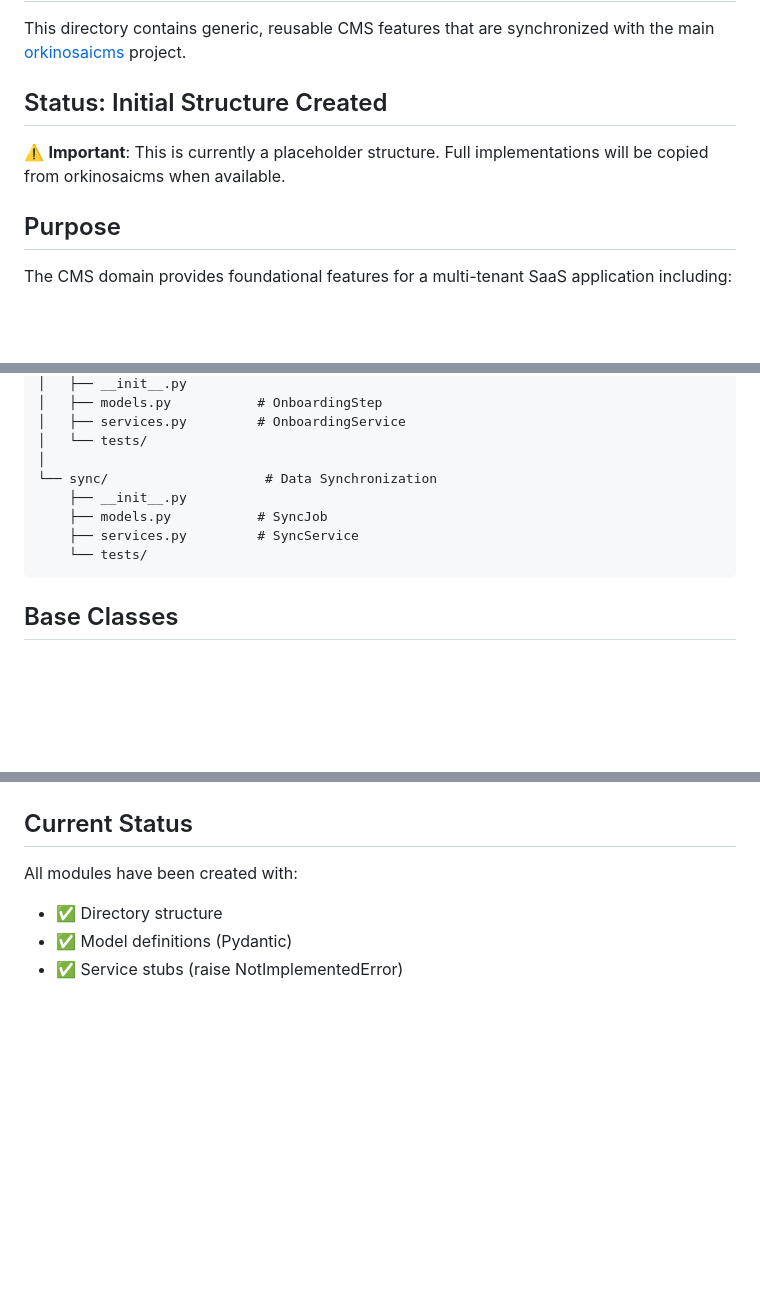
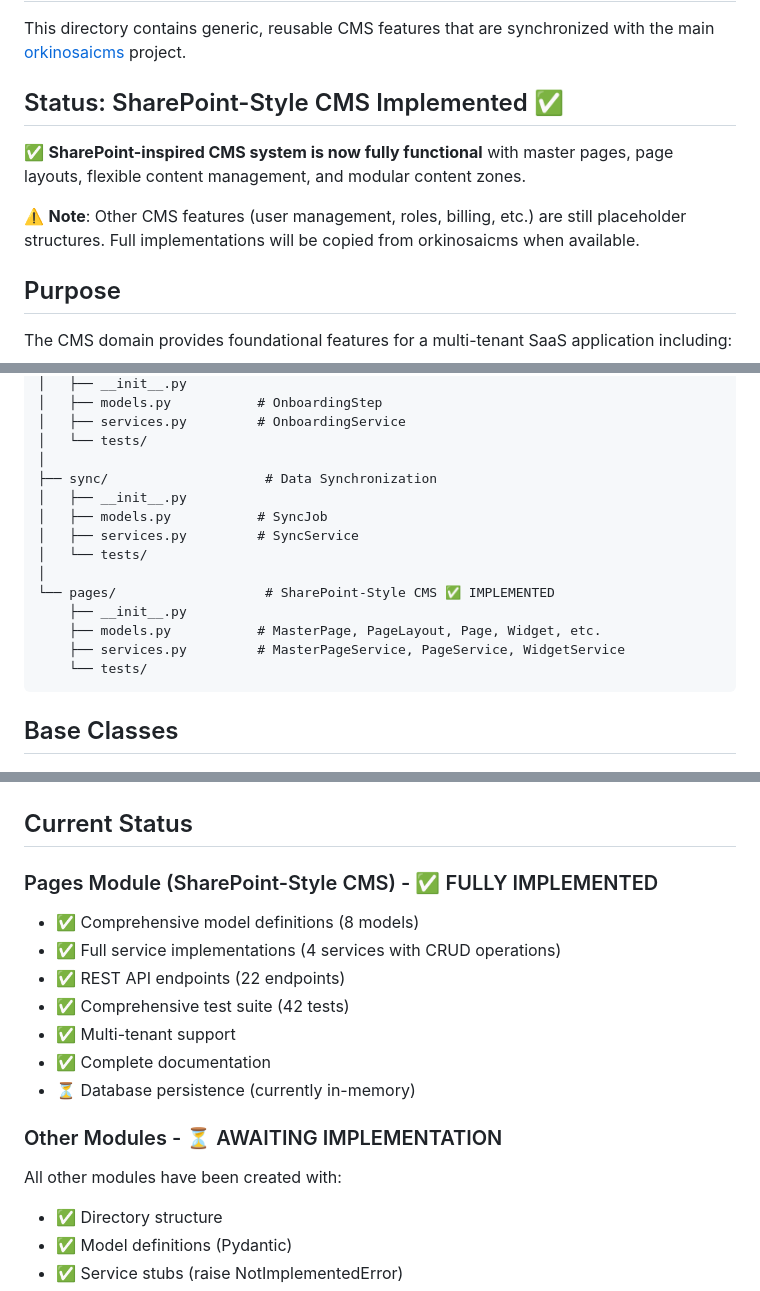
Before and after one commit to orkinosai25-org/orkinosai-conversational-agent, a Markdown page: src/cms/README.md, 3 parts joined by grey strips. Drawn GitHub-style; blank space fills up the shorter version.

Commit message:
Add comprehensive CMS documentation and update READMEs
Co-authored-by: orkinosai25 <243531199+orkinosai25@users.noreply.github.com>

````diff
--- a/src/cms/README.md
+++ b/src/cms/README.md
@@ -2,9 +2,11 @@
 
 This directory contains generic, reusable CMS features that are synchronized with the main [orkinosaicms](https://github.com/orkinosai25-org/orkinosaicms) project.
 
-## Status: Initial Structure Created
+## Status: SharePoint-Style CMS Implemented ✅
 
-⚠️ **Important**: This is currently a placeholder structure. Full implementations will be copied from orkinosaicms when available.
+✅ **SharePoint-inspired CMS system is now fully functional** with master pages, page layouts, flexible content management, and modular content zones.
+
+⚠️ **Note**: Other CMS features (user management, roles, billing, etc.) are still placeholder structures. Full implementations will be copied from orkinosaicms when available.
 
 ## Purpose
 
@@ -89,10 +91,16 @@ cms/
 │   ├── services.py         # OnboardingService
 │   └── tests/
 │
-└── sync/                    # Data Synchronization
+├── sync/                    # Data Synchronization
+│   ├── __init__.py
+│   ├── models.py           # SyncJob
+│   ├── services.py         # SyncService
+│   └── tests/
+│
+└── pages/                   # SharePoint-Style CMS ✅ IMPLEMENTED
     ├── __init__.py
-    ├── models.py           # SyncJob
-    ├── services.py         # SyncService
+    ├── models.py           # MasterPage, PageLayout, Page, Widget, etc.
+    ├── services.py         # MasterPageService, PageService, WidgetService
     └── tests/
 ```
 
@@ -117,7 +125,17 @@ Standard response wrapper for service operations with:
 
 ## Current Status
 
-All modules have been created with:
+### Pages Module (SharePoint-Style CMS) - ✅ FULLY IMPLEMENTED
+- ✅ Comprehensive model definitions (8 models)
+- ✅ Full service implementations (4 services with CRUD operations)
+- ✅ REST API endpoints (22 endpoints)
+- ✅ Comprehensive test suite (42 tests)
+- ✅ Multi-tenant support
+- ✅ Complete documentation
+- ⏳ Database persistence (currently in-memory)
+
+### Other Modules - ⏳ AWAITING IMPLEMENTATION
+All other modules have been created with:
 - ✅ Directory structure
 - ✅ Model definitions (Pydantic)
 - ✅ Service stubs (raise NotImplementedError)
````
Also changed, not shown: README.md (+12 -0 lines), docs/CMS_SYSTEM.md (added, +460 -0 lines).
